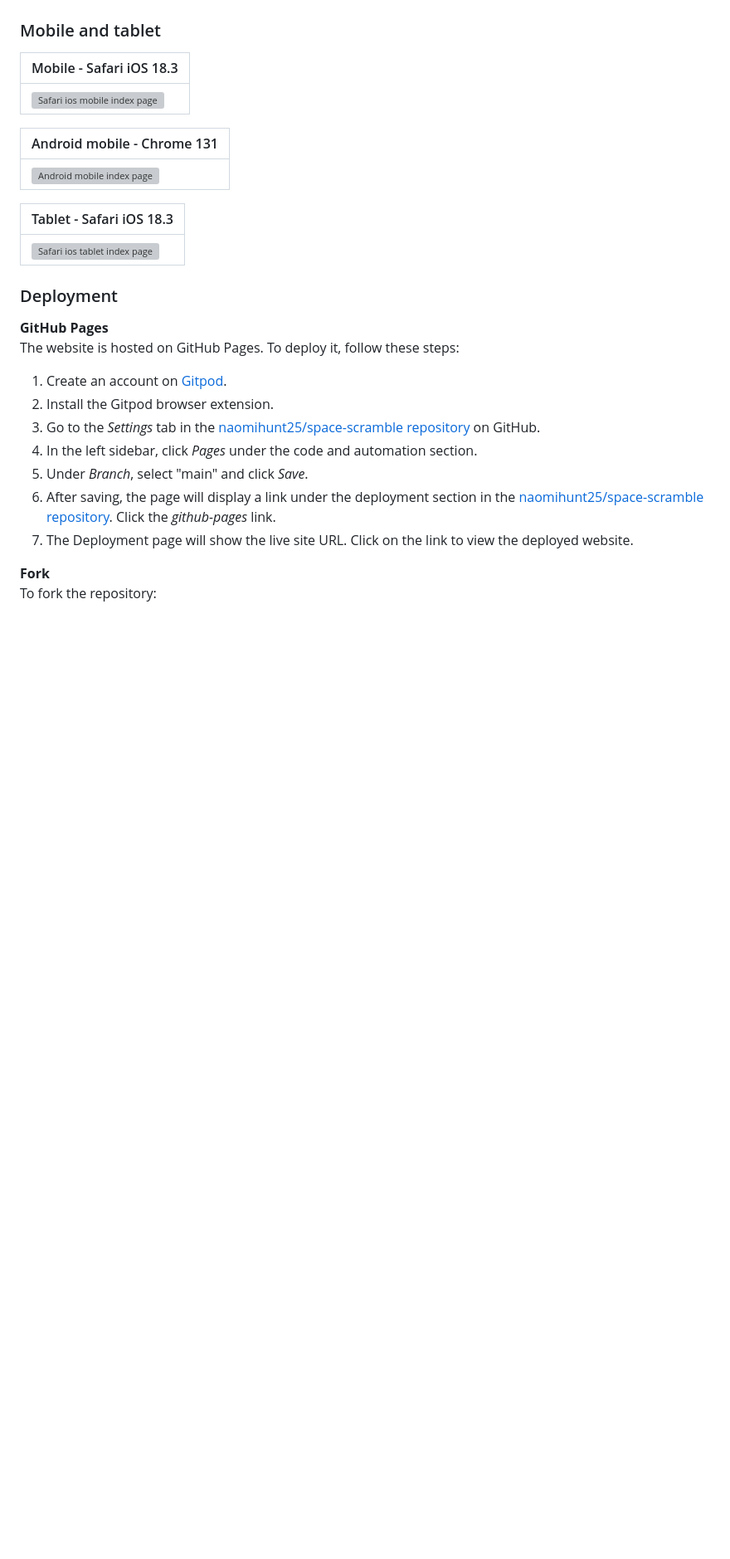
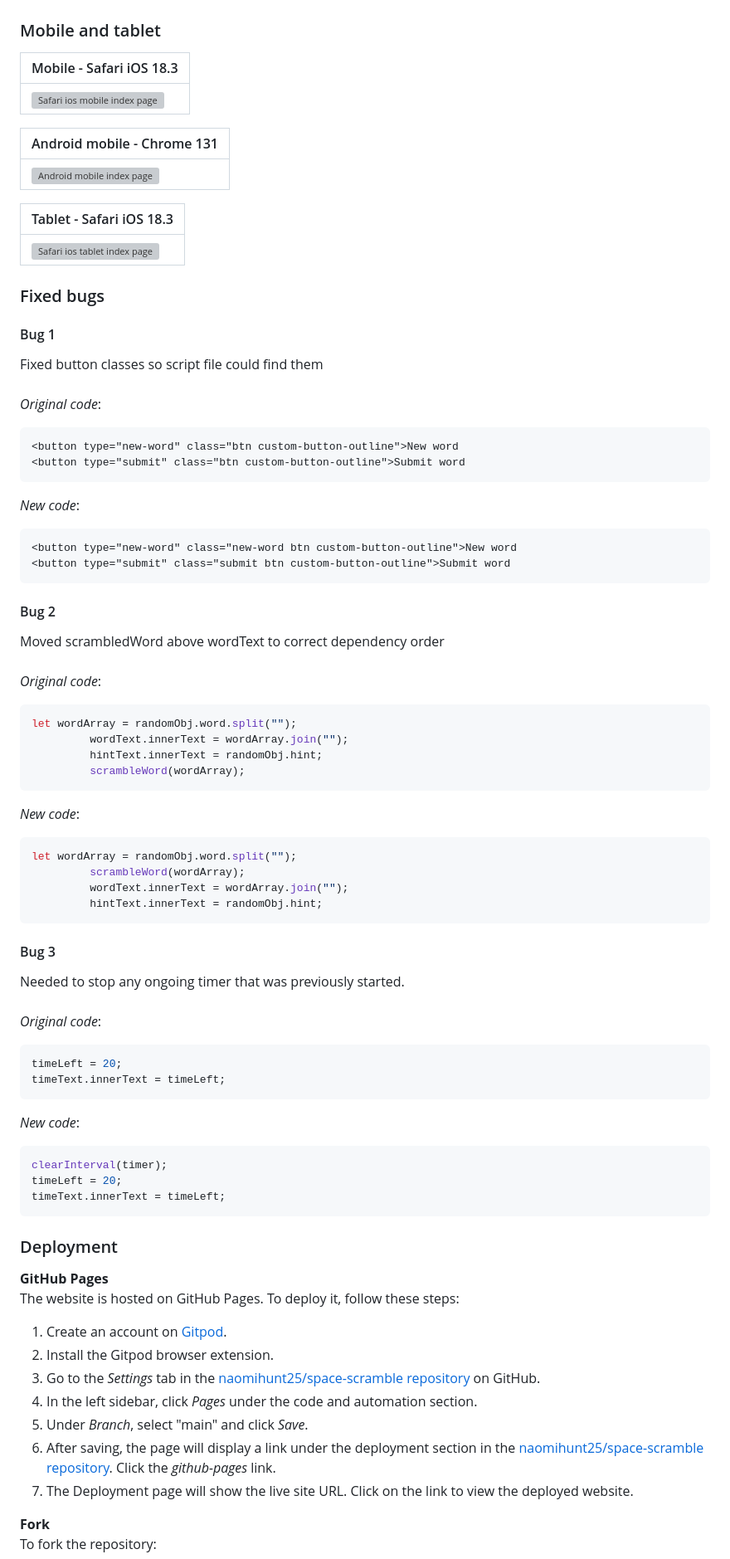
Before and after one commit to naomihunt25/space-scramble, a Markdown page: README.md, the part around the change. Shown: that part at 83% size. GitHub-like rendering; blank space fills up the shorter version; grey boxes are pictures that could not be loaded.

Commit message:
docs: Added fixed bugs to readme

````diff
--- a/README.md
+++ b/README.md
@@ -146,6 +146,49 @@ Below are some screenshots demonstrating how the site looks on different devices
 | ------------- |
 |![Safari ios tablet index page](docs/images/tablet-index.webp)|
 
+### Fixed bugs
+#### Bug 1
+Fixed button classes so script file could find them<br><br>
+*Original code*:<br>
+```html
+<button type="new-word" class="btn custom-button-outline">New word
+<button type="submit" class="btn custom-button-outline">Submit word
+```
+*New code*:<br>
+```html
+<button type="new-word" class="new-word btn custom-button-outline">New word
+<button type="submit" class="submit btn custom-button-outline">Submit word
+```
+#### Bug 2
+Moved scrambledWord above wordText to correct dependency order<br><br>
+*Original code*:<br>
+```js
+let wordArray = randomObj.word.split("");
+         wordText.innerText = wordArray.join("");
+         hintText.innerText = randomObj.hint;
+         scrambleWord(wordArray);
+```
+*New code*:<br>
+```js
+let wordArray = randomObj.word.split("");
+         scrambleWord(wordArray);
+         wordText.innerText = wordArray.join("");
+         hintText.innerText = randomObj.hint;
+```
+#### Bug 3
+Needed to stop any ongoing timer that was previously started.<br><br>
+*Original code*:<br>
+```js
+timeLeft = 20;
+timeText.innerText = timeLeft;
+```
+*New code*:<br>
+```js
+clearInterval(timer);
+timeLeft = 20;
+timeText.innerText = timeLeft;
+```
+
 ### Deployment
 **GitHub Pages**
 The website is hosted on GitHub Pages. To deploy it, follow these steps:
````
